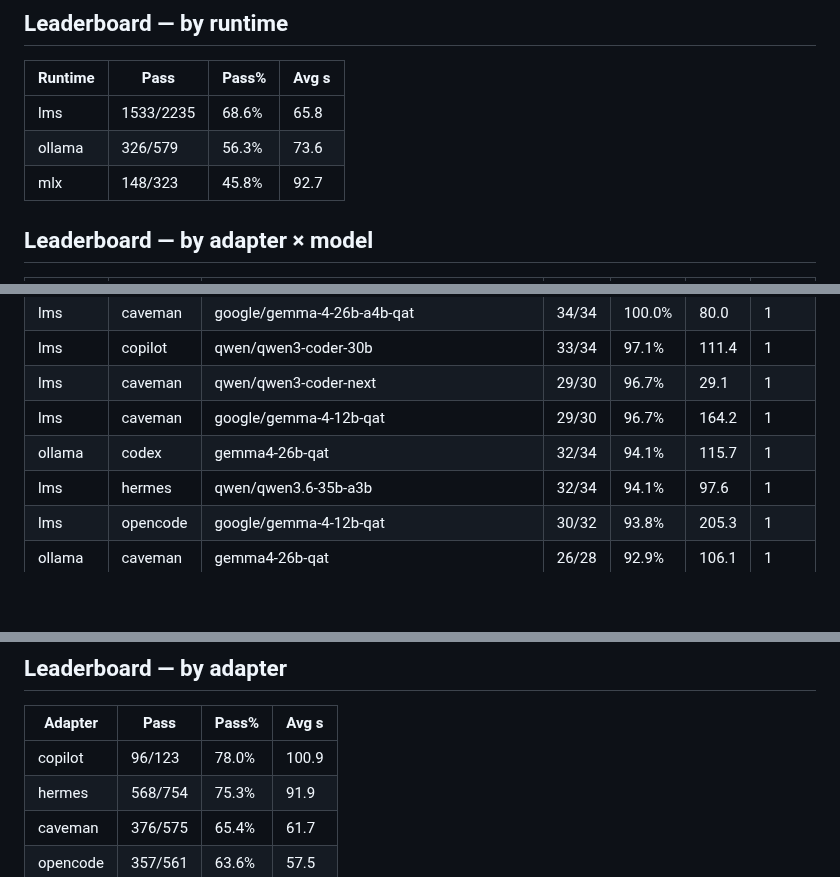
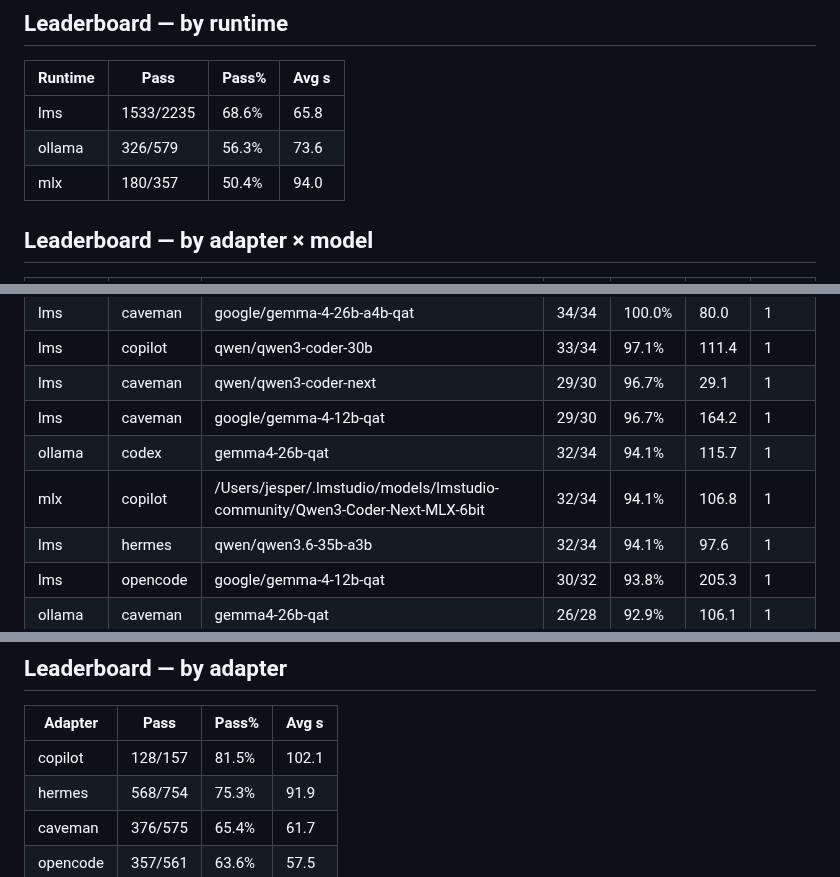
Before and after one commit to jesperronn/local-model-evaluator-bench, a Markdown page: LEADERBOARD.md, 3 parts joined by grey strips. Drawn GitHub-style; blank space fills up the shorter version.

Commit message:
bench(copilot-mlx): Qwen3-Coder-Next 32/34 94.1% avg 107s — 1 timeout on js-01

```diff
--- a/LEADERBOARD.md
+++ b/LEADERBOARD.md
@@ -9,7 +9,7 @@
 |---------|------|-------|-------|
 | lms | 1533/2235 | 68.6% | 65.8 |
 | ollama | 326/579 | 56.3% | 73.6 |
-| mlx | 148/323 | 45.8% | 92.7 |
+| mlx | 180/357 | 50.4% | 94.0 |
 
 ## Leaderboard — by adapter × model
 
@@ -47,6 +47,7 @@
 | lms | caveman | qwen/qwen3-coder-next | 29/30 | 96.7% | 29.1 | 1 |
 | lms | caveman | google/gemma-4-12b-qat | 29/30 | 96.7% | 164.2 | 1 |
 | ollama | codex | gemma4-26b-qat | 32/34 | 94.1% | 115.7 | 1 |
+| mlx | copilot | /Users/jesper/.lmstudio/models/lmstudio-community/Qwen3-Coder-Next-MLX-6bit | 32/34 | 94.1% | 106.8 | 1 |
 | lms | hermes | qwen/qwen3.6-35b-a3b | 32/34 | 94.1% | 97.6 | 1 |
 | lms | opencode | google/gemma-4-12b-qat | 30/32 | 93.8% | 205.3 | 1 |
 | ollama | caveman | gemma4-26b-qat | 26/28 | 92.9% | 106.1 | 1 |
@@ -173,7 +175,7 @@
 
 | Adapter | Pass | Pass% | Avg s |
 |---------|------|-------|-------|
-| copilot | 96/123 | 78.0% | 100.9 |
+| copilot | 128/157 | 81.5% | 102.1 |
 | hermes | 568/754 | 75.3% | 91.9 |
 | caveman | 376/575 | 65.4% | 61.7 |
 | opencode | 357/561 | 63.6% | 57.5 |
```
Also changed, not shown: other parts of LEADERBOARD.md (+2 -1 lines).
